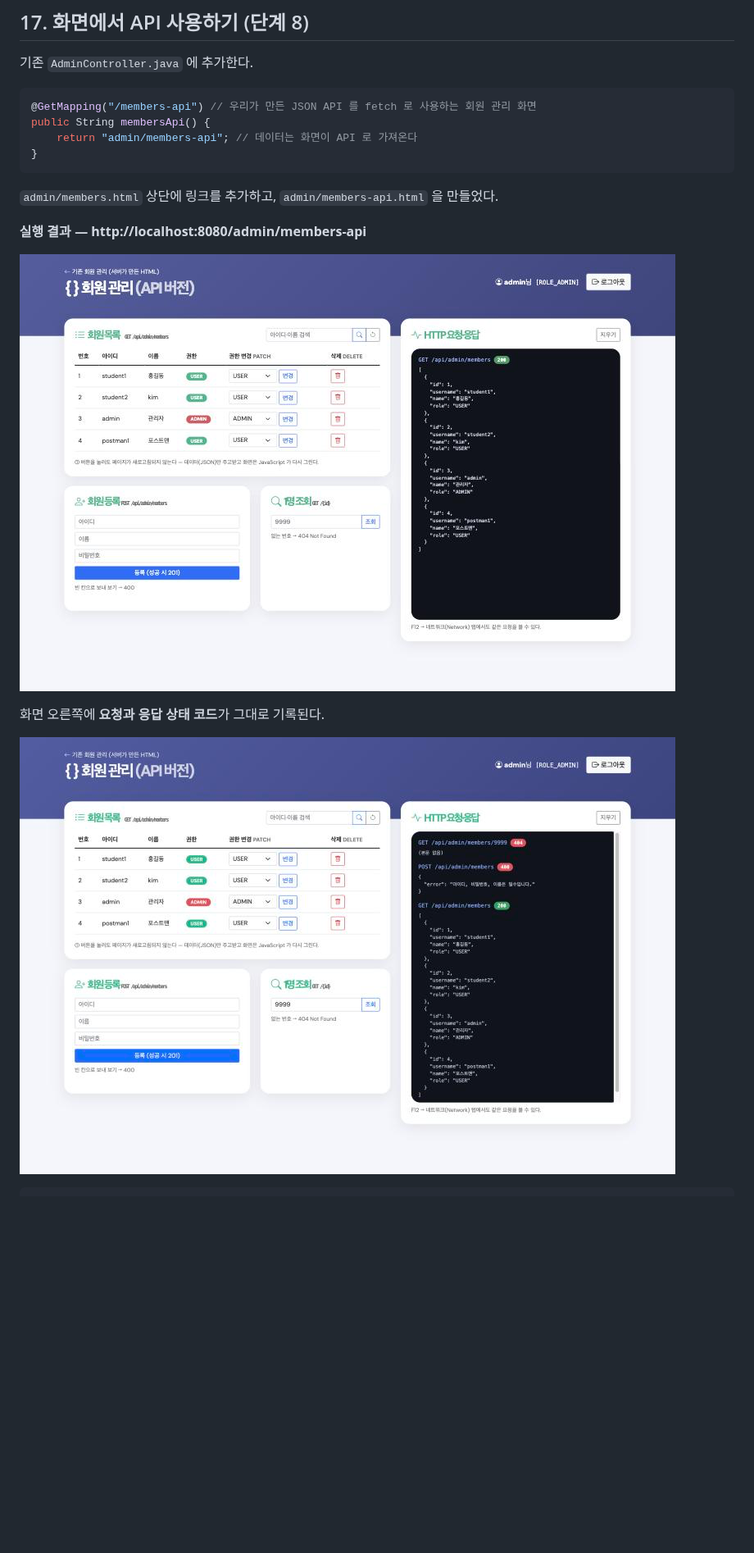
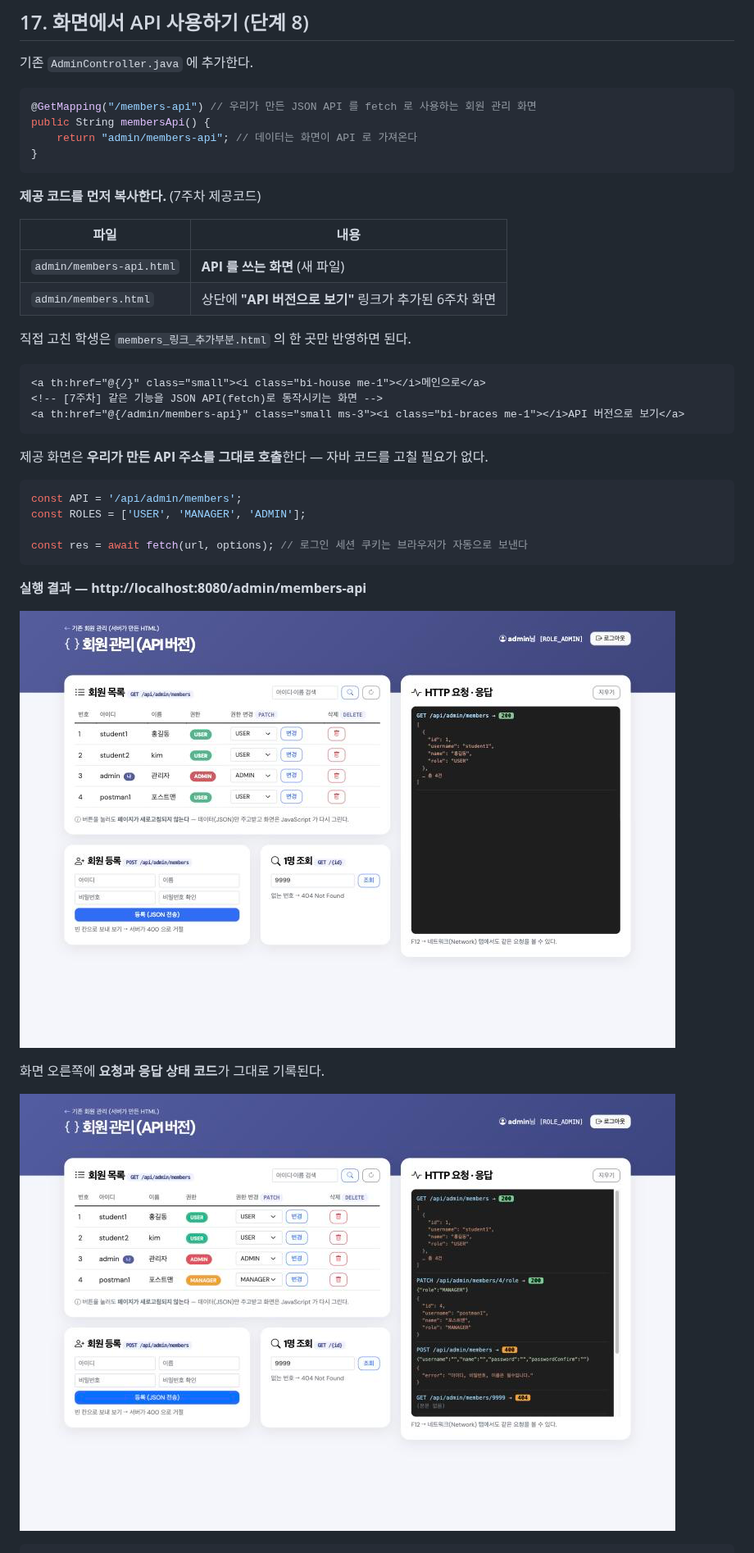
Before and after one commit to rohdaeyoung/spring, a Markdown page: README.md, the part around one of its changes. Shown at 82% size. GitHub-like rendering; pictures changed too: docs/images/week7-api-log.png, docs/images/week7-members-api.png; blank space fills up the shorter version.

Commit message:
7주차 제공 화면 코드 적용 및 README 갱신

````diff
--- a/README.md
+++ b/README.md
@@ -3333,7 +3333,29 @@ public String membersApi() {
 }
 ```
 
-`admin/members.html` 상단에 링크를 추가하고, `admin/members-api.html` 을 만들었다.
+**제공 코드를 먼저 복사한다.** (7주차 제공코드)
+
+| 파일 | 내용 |
+| ---- | ---- |
+| `admin/members-api.html` | **API 를 쓰는 화면** (새 파일) |
+| `admin/members.html` | 상단에 **"API 버전으로 보기"** 링크가 추가된 6주차 화면 |
+
+직접 고친 학생은 `members_링크_추가부분.html` 의 한 곳만 반영하면 된다.
+
+```html
+<a th:href="@{/}" class="small"><i class="bi-house me-1"></i>메인으로</a>
+<!-- [7주차] 같은 기능을 JSON API(fetch)로 동작시키는 화면 -->
+<a th:href="@{/admin/members-api}" class="small ms-3"><i class="bi-braces me-1"></i>API 버전으로 보기</a>
+```
+
+제공 화면은 **우리가 만든 API 주소를 그대로 호출**한다 — 자바 코드를 고칠 필요가 없다.
+
+```javascript
+const API = '/api/admin/members';
+const ROLES = ['USER', 'MANAGER', 'ADMIN'];
+
+const res = await fetch(url, options); // 로그인 세션 쿠키는 브라우저가 자동으로 보낸다
+```
 
 **실행 결과 — http://localhost:8080/admin/members-api**
 
````
Also changed, not shown: other parts of README.md (+4 -3 lines), 2 other files.
